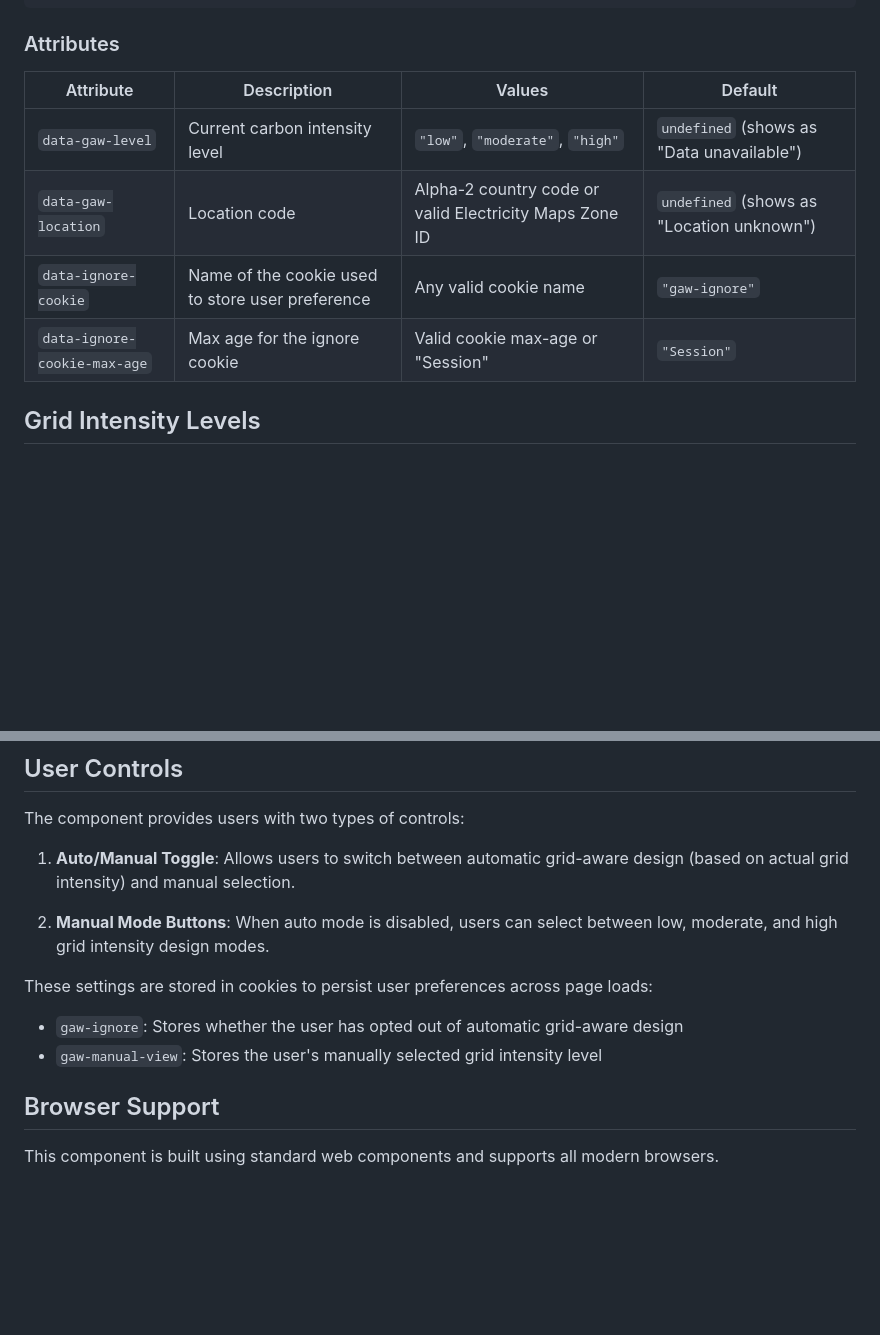
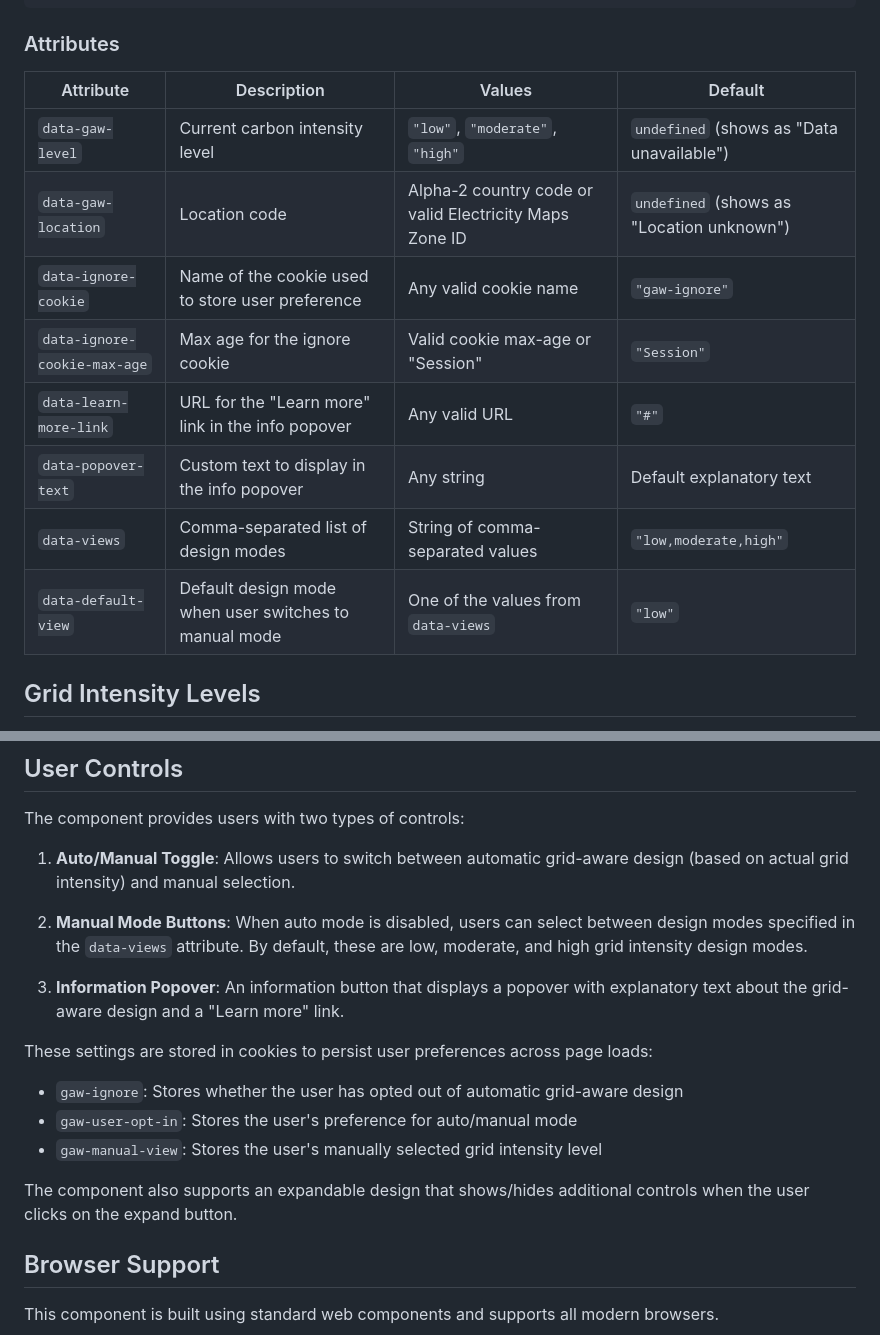
Before and after one commit to thegreenwebfoundation/gaw-web-component, a Markdown page: README.md, 2 parts joined by grey strips. Rendered like a GitHub page; blank space fills up the shorter version.

```diff
--- a/README.md
+++ b/README.md
@@ -49,12 +57,16 @@ Add the component to your HTML and configure it with appropriate data attributes
 
 ### Attributes
 
-| Attribute                    | Description                                      | Values                                                 | Default                                   |
-| ---------------------------- | ------------------------------------------------ | ------------------------------------------------------ | ----------------------------------------- |
-| `data-gaw-level`             | Current carbon intensity level                   | `"low"`, `"moderate"`, `"high"`                        | `undefined` (shows as "Data unavailable") |
-| `data-gaw-location`          | Location code                                    | Alpha-2 country code or valid Electricity Maps Zone ID | `undefined` (shows as "Location unknown") |
-| `data-ignore-cookie`         | Name of the cookie used to store user preference | Any valid cookie name                                  | `"gaw-ignore"`                            |
-| `data-ignore-cookie-max-age` | Max age for the ignore cookie                    | Valid cookie max-age or "Session"                      | `"Session"`                               |
+| Attribute                    | Description                                           | Values                                                 | Default                                   |
+| ---------------------------- | ----------------------------------------------------- | ------------------------------------------------------ | ----------------------------------------- |
+| `data-gaw-level`             | Current carbon intensity level                        | `"low"`, `"moderate"`, `"high"`                        | `undefined` (shows as "Data unavailable") |
+| `data-gaw-location`          | Location code                                         | Alpha-2 country code or valid Electricity Maps Zone ID | `undefined` (shows as "Location unknown") |
+| `data-ignore-cookie`         | Name of the cookie used to store user preference      | Any valid cookie name                                  | `"gaw-ignore"`                            |
+| `data-ignore-cookie-max-age` | Max age for the ignore cookie                         | Valid cookie max-age or "Session"                      | `"Session"`                               |
+| `data-learn-more-link`       | URL for the "Learn more" link in the info popover     | Any valid URL                                          | `"#"`                                     |
+| `data-popover-text`          | Custom text to display in the info popover            | Any string                                             | Default explanatory text                  |
+| `data-views`                 | Comma-separated list of design modes                  | String of comma-separated values                       | `"low,moderate,high"`                     |
+| `data-default-view`          | Default design mode when user switches to manual mode | One of the values from `data-views`                    | `"low"`                                   |
 
 ## Grid Intensity Levels
 
@@ -108,12 +120,17 @@ The component provides users with two types of controls:
 
 1. **Auto/Manual Toggle**: Allows users to switch between automatic grid-aware design (based on actual grid intensity) and manual selection.
 
-2. **Manual Mode Buttons**: When auto mode is disabled, users can select between low, moderate, and high grid intensity design modes.
+2. **Manual Mode Buttons**: When auto mode is disabled, users can select between design modes specified in the `data-views` attribute. By default, these are low, moderate, and high grid intensity design modes.
+
+3. **Information Popover**: An information button that displays a popover with explanatory text about the grid-aware design and a "Learn more" link.
 
 These settings are stored in cookies to persist user preferences across page loads:
 
 - `gaw-ignore`: Stores whether the user has opted out of automatic grid-aware design
+- `gaw-user-opt-in`: Stores the user's preference for auto/manual mode
 - `gaw-manual-view`: Stores the user's manually selected grid intensity level
+
+The component also supports an expandable design that shows/hides additional controls when the user clicks on the expand button.
 
 ## Browser Support
 
```
Also changed, not shown: other parts of README.md (+9 -1 lines).
